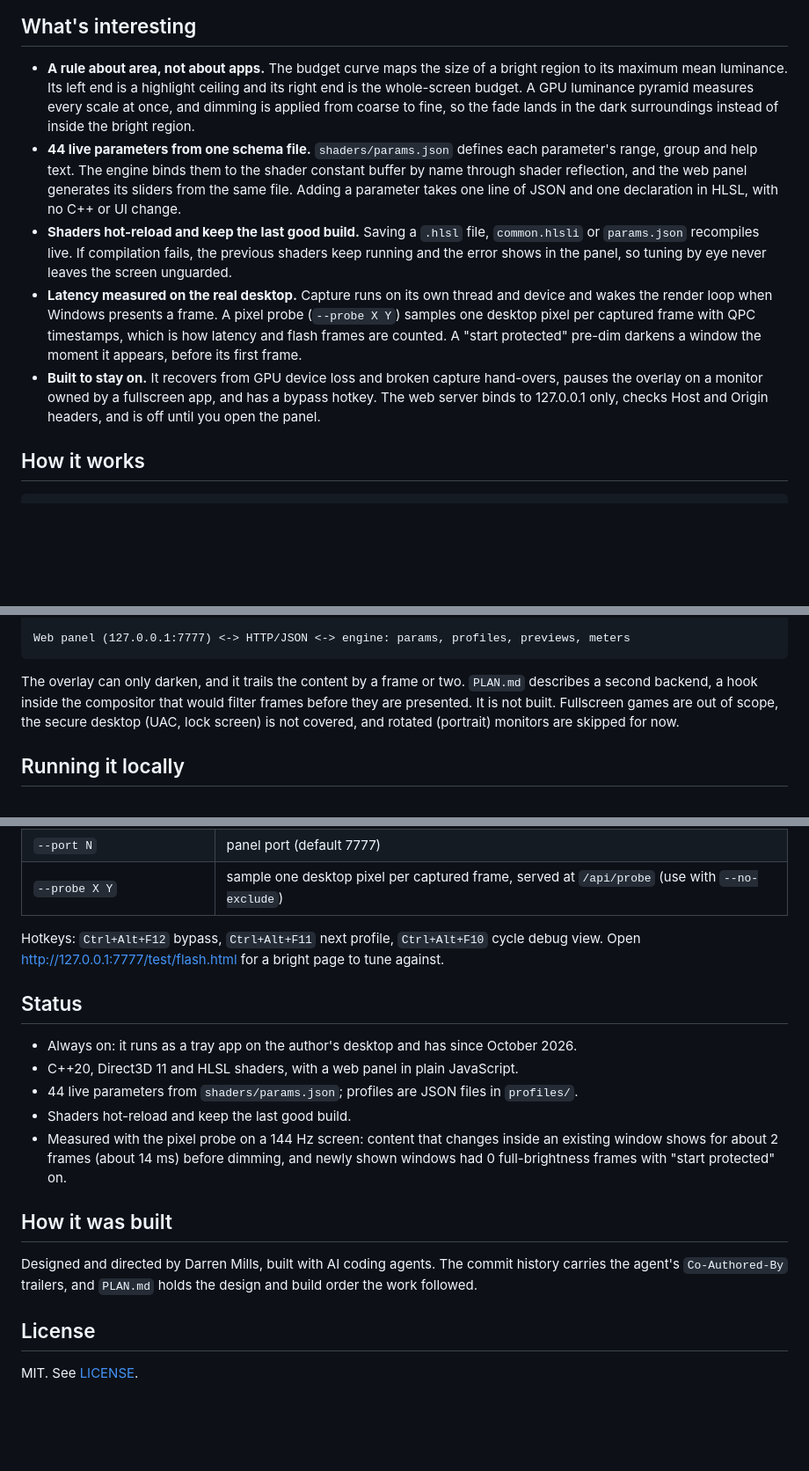
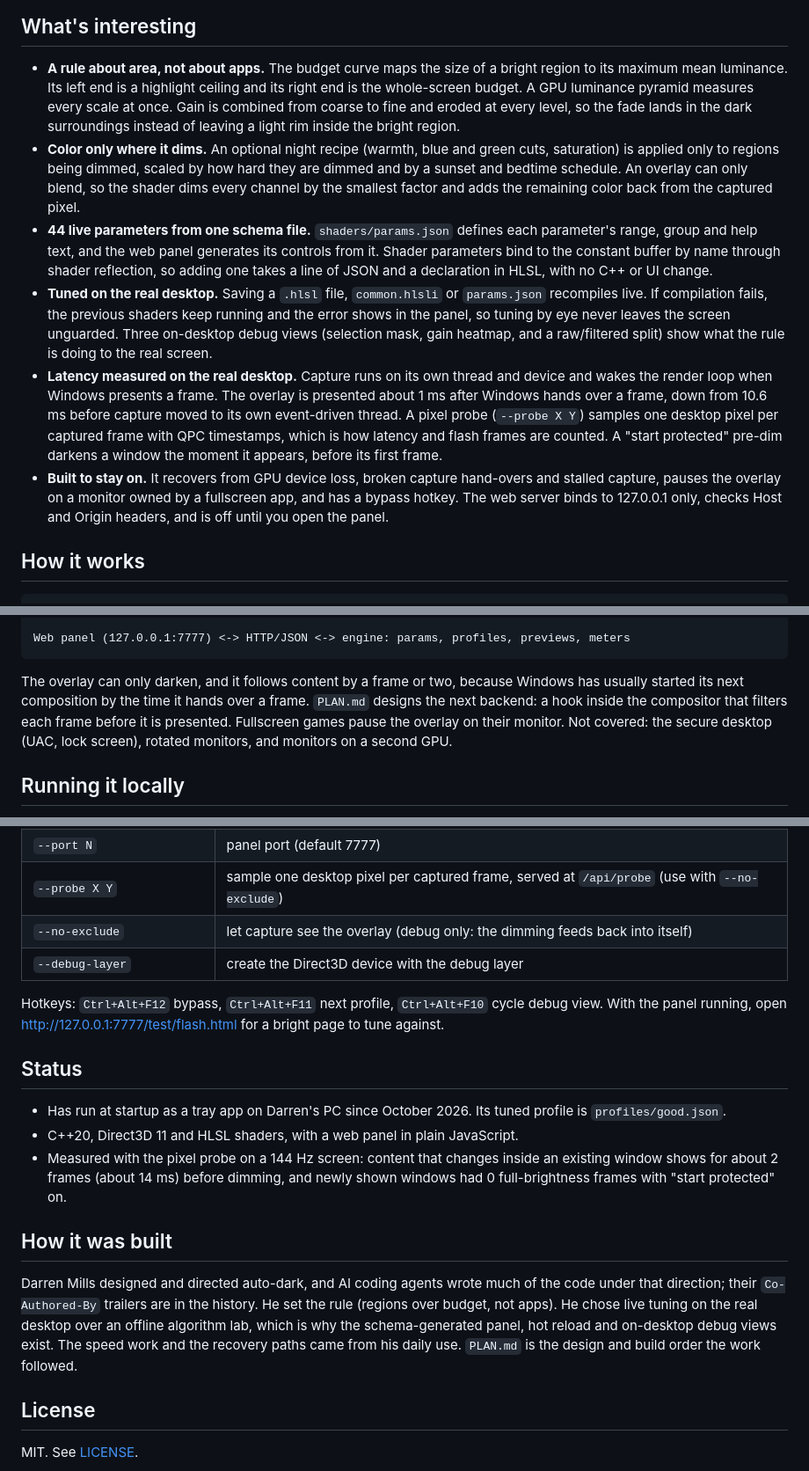
Before and after one commit to DarrenRM/auto-dark, a Markdown page: README.md, 3 parts joined by grey strips. Shown at 88% size. GitHub-like rendering; blank space fills up the shorter version.

Commit message:
Correct the README against the code and fill in what it left out
- Reflection binds only the shader parameters; the panel covers all 44.
- Erosion at every level, not coarse-to-fine alone, keeps the fade out of
  the bright region.
- Add treated-area color, the debug views and the measured present lag.
- Name what isn't covered: the secure desktop, rotated monitors and a
  second GPU's monitors. Document --no-exclude and --debug-layer.
- PLAN.md: rename the machine notes and say Backend B is clean-room.

Co-Authored-By: Claude Opus 5.5 <noreply@anthropic.com>

````diff
--- a/README.md
+++ b/README.md
@@ -14,22 +14,31 @@ web panel. The design is in [PLAN.md](PLAN.md).
 
 - **A rule about area, not about apps.** The budget curve maps the size of a bright region to its
   maximum mean luminance. Its left end is a highlight ceiling and its right end is the whole-screen
-  budget. A GPU luminance pyramid measures every scale at once, and dimming is applied from coarse
-  to fine, so the fade lands in the dark surroundings instead of inside the bright region.
+  budget. A GPU luminance pyramid measures every scale at once. Gain is combined from coarse to fine
+  and eroded at every level, so the fade lands in the dark surroundings instead of leaving a light
+  rim inside the bright region.
+- **Color only where it dims.** An optional night recipe (warmth, blue and green cuts, saturation)
+  is applied only to regions being dimmed, scaled by how hard they are dimmed and by a sunset and
+  bedtime schedule. An overlay can only blend, so the shader dims every channel by the smallest
+  factor and adds the remaining color back from the captured pixel.
 - **44 live parameters from one schema file.** `shaders/params.json` defines each parameter's
-  range, group and help text. The engine binds them to the shader constant buffer by name through
-  shader reflection, and the web panel generates its sliders from the same file. Adding a parameter
-  takes one line of JSON and one declaration in HLSL, with no C++ or UI change.
-- **Shaders hot-reload and keep the last good build.** Saving a `.hlsl` file, `common.hlsli` or
-  `params.json` recompiles live. If compilation fails, the previous shaders keep running and the
-  error shows in the panel, so tuning by eye never leaves the screen unguarded.
+  range, group and help text, and the web panel generates its controls from it. Shader parameters
+  bind to the constant buffer by name through shader reflection, so adding one takes a line of JSON
+  and a declaration in HLSL, with no C++ or UI change.
+- **Tuned on the real desktop.** Saving a `.hlsl` file, `common.hlsli` or `params.json` recompiles
+  live. If compilation fails, the previous shaders keep running and the error shows in the panel,
+  so tuning by eye never leaves the screen unguarded. Three on-desktop debug views (selection mask,
+  gain heatmap, and a raw/filtered split) show what the rule is doing to the real screen.
 - **Latency measured on the real desktop.** Capture runs on its own thread and device and wakes the
-  render loop when Windows presents a frame. A pixel probe (`--probe X Y`) samples one desktop pixel
-  per captured frame with QPC timestamps, which is how latency and flash frames are counted. A
-  "start protected" pre-dim darkens a window the moment it appears, before its first frame.
-- **Built to stay on.** It recovers from GPU device loss and broken capture hand-overs, pauses the
-  overlay on a monitor owned by a fullscreen app, and has a bypass hotkey. The web server binds to
-  127.0.0.1 only, checks Host and Origin headers, and is off until you open the panel.
+  render loop when Windows presents a frame. The overlay is presented about 1 ms after Windows
+  hands over a frame, down from 10.6 ms before capture moved to its own event-driven thread. A pixel
+  probe (`--probe X Y`) samples one desktop pixel per captured frame with QPC timestamps, which is
+  how latency and flash frames are counted. A "start protected" pre-dim darkens a window the moment
+  it appears, before its first frame.
+- **Built to stay on.** It recovers from GPU device loss, broken capture hand-overs and stalled
+  capture, pauses the overlay on a monitor owned by a fullscreen app, and has a bypass hotkey. The
+  web server binds to 127.0.0.1 only, checks Host and Origin headers, and is off until you open the
+  panel.
 
 ## How it works
 
@@ -51,10 +60,11 @@ it draws black with alpha = 1 - gain, so the desktop is multiplied by the gain
 Web panel (127.0.0.1:7777) <-> HTTP/JSON <-> engine: params, profiles, previews, meters
 ```
 
-The overlay can only darken, and it trails the content by a frame or two. `PLAN.md` describes a
-second backend, a hook inside the compositor that would filter frames before they are presented. It
-is not built. Fullscreen games are out of scope, the secure desktop (UAC, lock screen) is not
-covered, and rotated (portrait) monitors are skipped for now.
+The overlay can only darken, and it follows content by a frame or two, because Windows has usually
+started its next composition by the time it hands over a frame. `PLAN.md` designs the next backend:
+a hook inside the compositor that filters each frame before it is presented. Fullscreen games pause
+the overlay on their monitor. Not covered: the secure desktop (UAC, lock screen), rotated monitors,
+and monitors on a second GPU.
 
 ## Running it locally
 
@@ -80,24 +90,28 @@ source tree, which is what makes hot reload work, so run it from a checkout. The
 | `--bypass` / `--profile NAME` | start with filtering off / with a given profile |
 | `--port N` | panel port (default 7777) |
 | `--probe X Y` | sample one desktop pixel per captured frame, served at `/api/probe` (use with `--no-exclude`) |
+| `--no-exclude` | let capture see the overlay (debug only: the dimming feeds back into itself) |
+| `--debug-layer` | create the Direct3D device with the debug layer |
 
 Hotkeys: `Ctrl+Alt+F12` bypass, `Ctrl+Alt+F11` next profile, `Ctrl+Alt+F10` cycle debug view.
-Open http://127.0.0.1:7777/test/flash.html for a bright page to tune against.
+With the panel running, open http://127.0.0.1:7777/test/flash.html for a bright page to tune against.
 
 ## Status
 
-- Always on: it runs as a tray app on the author's desktop and has since October 2026.
+- Has run at startup as a tray app on Darren's PC since October 2026. Its tuned profile is
+  `profiles/good.json`.
 - C++20, Direct3D 11 and HLSL shaders, with a web panel in plain JavaScript.
-- 44 live parameters from `shaders/params.json`; profiles are JSON files in `profiles/`.
-- Shaders hot-reload and keep the last good build.
 - Measured with the pixel probe on a 144 Hz screen: content that changes inside an existing window
   shows for about 2 frames (about 14 ms) before dimming, and newly shown windows had 0
   full-brightness frames with "start protected" on.
 
 ## How it was built
 
-Designed and directed by Darren Mills, built with AI coding agents. The commit history carries the
-agent's `Co-Authored-By` trailers, and `PLAN.md` holds the design and build order the work followed.
+Darren Mills designed and directed auto-dark, and AI coding agents wrote much of the code under that
+direction; their `Co-Authored-By` trailers are in the history. He set the rule (regions over budget,
+not apps). He chose live tuning on the real desktop over an offline algorithm lab, which is why the
+schema-generated panel, hot reload and on-desktop debug views exist. The speed work and the recovery
+paths came from his daily use. `PLAN.md` is the design and build order the work followed.
 
 ## License
 
````
Also changed, not shown: PLAN.md (+4 -4 lines).
